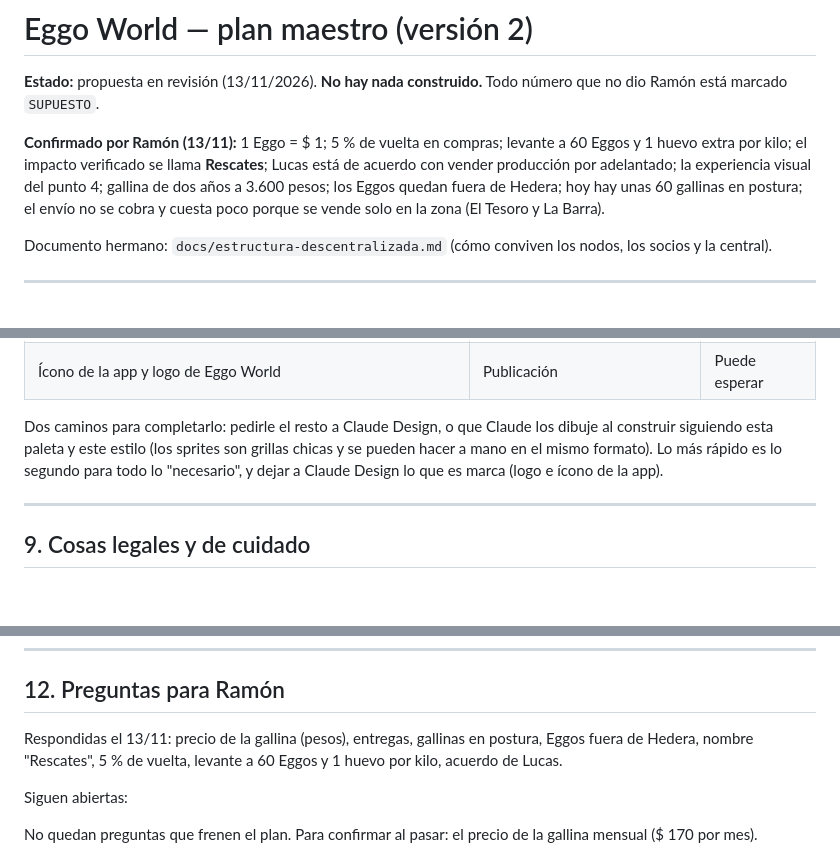
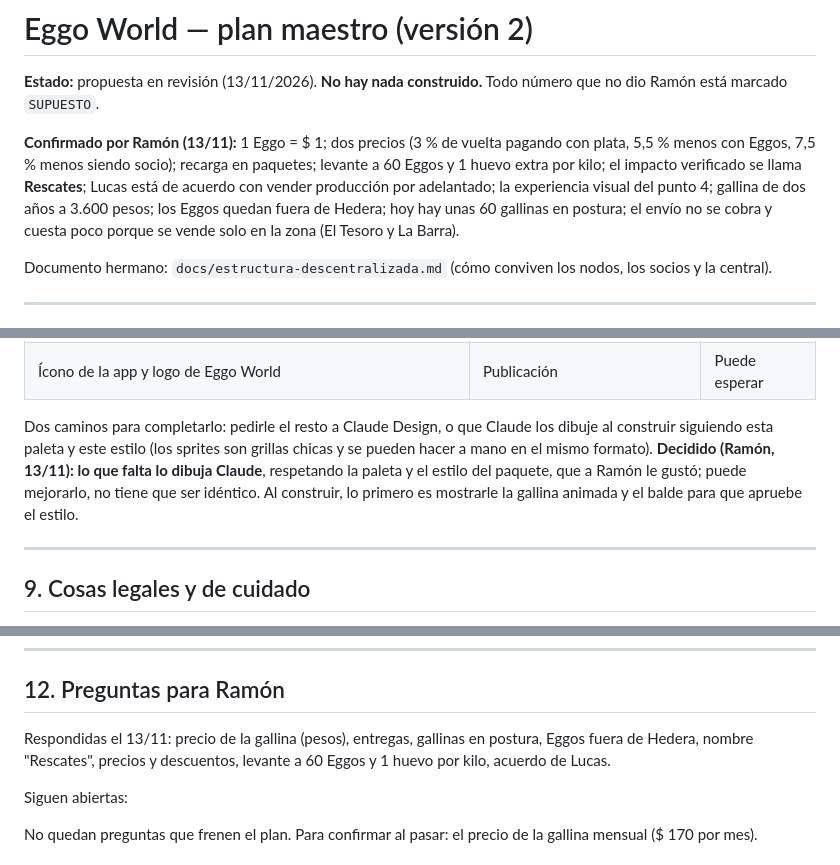
Before and after one commit to ramonaguileira/Eggologic_APP, a Markdown page: docs/eggo-world-plan-maestro.md, 3 parts joined by grey strips. Rendered like a GitHub page; blank space fills up the shorter version.

```diff
--- a/docs/eggo-world-plan-maestro.md
+++ b/docs/eggo-world-plan-maestro.md
@@ -2,7 +2,7 @@
 
 **Estado:** propuesta en revisión (13/11/2026). **No hay nada construido.** Todo número que no dio Ramón está marcado `SUPUESTO`.
 
-**Confirmado por Ramón (13/11):** 1 Eggo = $ 1; 5 % de vuelta en compras; levante a 60 Eggos y 1 huevo extra por kilo; el impacto verificado se llama **Rescates**; Lucas está de acuerdo con vender producción por adelantado; la experiencia visual del punto 4; gallina de dos años a 3.600 pesos; los Eggos quedan fuera de Hedera; hoy hay unas 60 gallinas en postura; el envío no se cobra y cuesta poco porque se vende solo en la zona (El Tesoro y La Barra).
+**Confirmado por Ramón (13/11):** 1 Eggo = $ 1; dos precios (3 % de vuelta pagando con plata, 5,5 % menos con Eggos, 7,5 % menos siendo socio); recarga en paquetes; levante a 60 Eggos y 1 huevo extra por kilo; el impacto verificado se llama **Rescates**; Lucas está de acuerdo con vender producción por adelantado; la experiencia visual del punto 4; gallina de dos años a 3.600 pesos; los Eggos quedan fuera de Hedera; hoy hay unas 60 gallinas en postura; el envío no se cobra y cuesta poco porque se vende solo en la zona (El Tesoro y La Barra).
 
 Documento hermano: `docs/estructura-descentralizada.md` (cómo conviven los nodos, los socios y la central).
 
@@ -373,7 +409,7 @@ El paquete trae dibujos quietos. Para construir todo lo del punto 4 falta:
 | Comedero, bebedero, camioncito, cartelito | Detalles | Puede esperar |
 | Ícono de la app y logo de Eggo World | Publicación | Puede esperar |
 
-Dos caminos para completarlo: pedirle el resto a Claude Design, o que Claude los dibuje al construir siguiendo esta paleta y este estilo (los sprites son grillas chicas y se pueden hacer a mano en el mismo formato). Lo más rápido es lo segundo para todo lo "necesario", y dejar a Claude Design lo que es marca (logo e ícono de la app).
+Dos caminos para completarlo: pedirle el resto a Claude Design, o que Claude los dibuje al construir siguiendo esta paleta y este estilo (los sprites son grillas chicas y se pueden hacer a mano en el mismo formato). **Decidido (Ramón, 13/11): lo que falta lo dibuja Claude**, respetando la paleta y el estilo del paquete, que a Ramón le gustó; puede mejorarlo, no tiene que ser idéntico. Al construir, lo primero es mostrarle la gallina animada y el balde para que apruebe el estilo.
 
 ---
 
@@ -438,7 +474,7 @@ No soy abogado ni contador; esto es para llevarles las preguntas correctas.
 
 ## 12. Preguntas para Ramón
 
-Respondidas el 13/11: precio de la gallina (pesos), entregas, gallinas en postura, Eggos fuera de Hedera, nombre "Rescates", 5 % de vuelta, levante a 60 Eggos y 1 huevo por kilo, acuerdo de Lucas.
+Respondidas el 13/11: precio de la gallina (pesos), entregas, gallinas en postura, Eggos fuera de Hedera, nombre "Rescates", precios y descuentos, levante a 60 Eggos y 1 huevo por kilo, acuerdo de Lucas.
 
 Siguen abiertas:
 
```
Also changed, not shown: other parts of docs/eggo-world-plan-maestro.md (+44 -8 lines), CLAUDE.md (+1 -0 lines).
